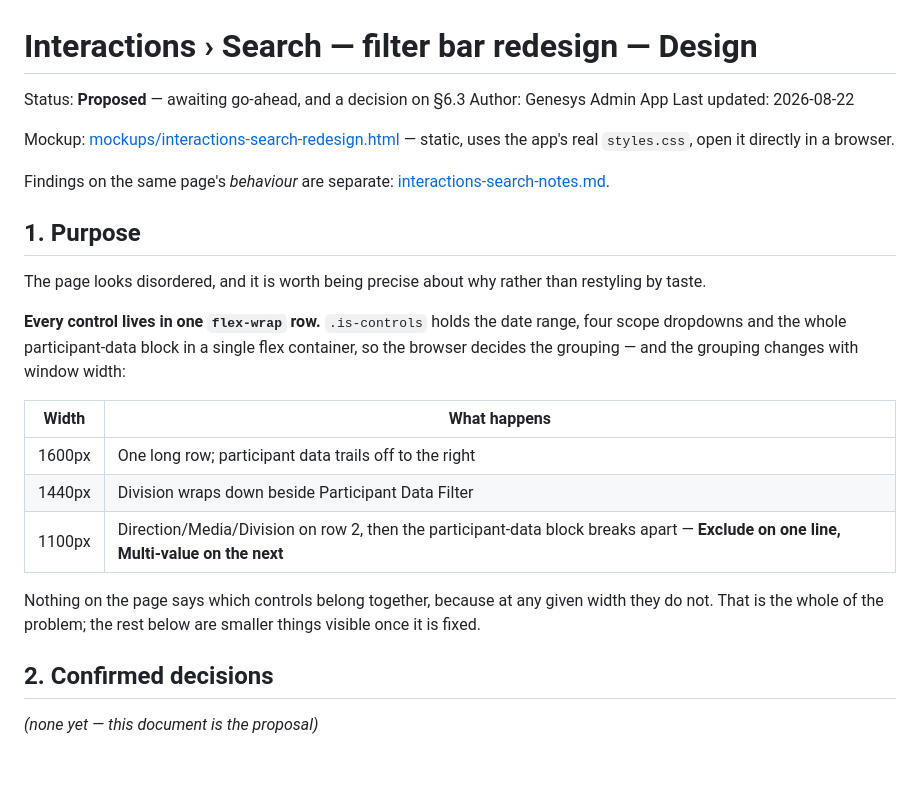
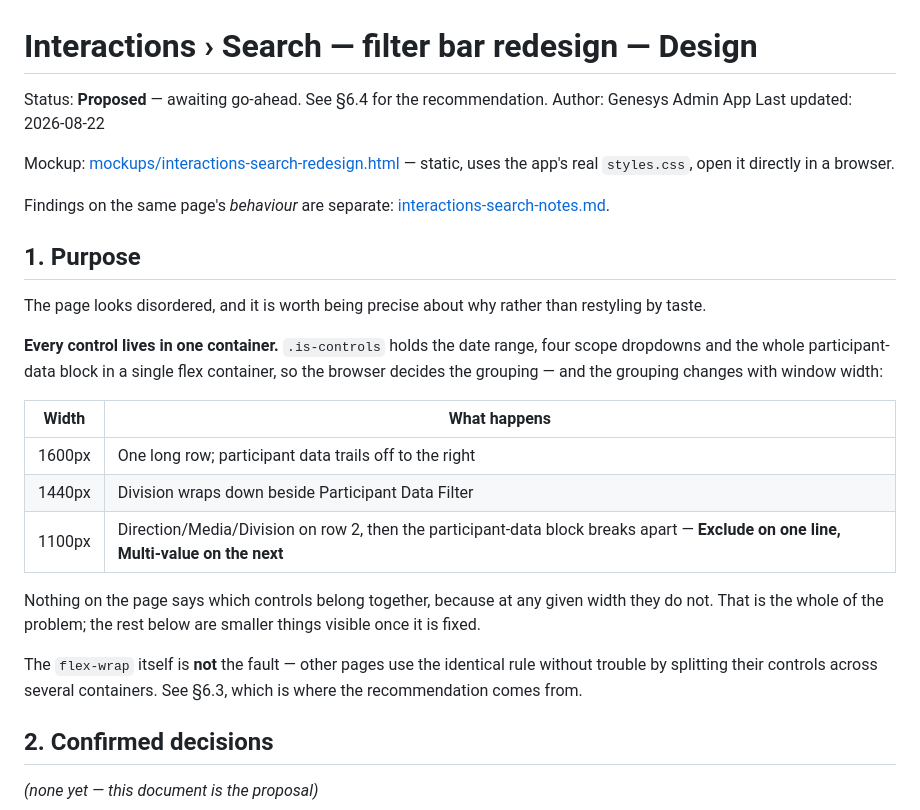
Before and after one commit to XxMasterbeasTxX/genesys-admin-app, a Markdown page: docs/interactions-search-redesign.md, the part around one of its changes. Rendered like a GitHub page; blank space fills up the shorter version.

```diff
--- a/docs/interactions-search-redesign.md
+++ b/docs/interactions-search-redesign.md
@@ -1,6 +1,6 @@
 # Interactions › Search — filter bar redesign — Design
 
-Status: **Proposed** — awaiting go-ahead, and a decision on §6.3
+Status: **Proposed** — awaiting go-ahead. See §6.4 for the recommendation.
 Author: Genesys Admin App
 Last updated: 2026-08-22
 
@@ -15,10 +15,10 @@ Findings on the same page's *behaviour* are separate:
 The page looks disordered, and it is worth being precise about why rather than
 restyling by taste.
 
-**Every control lives in one `flex-wrap` row.** `.is-controls` holds the date
-range, four scope dropdowns and the whole participant-data block in a single
-flex container, so the browser decides the grouping — and the grouping changes
-with window width:
+**Every control lives in one container.** `.is-controls` holds the date range,
+four scope dropdowns and the whole participant-data block in a single flex
+container, so the browser decides the grouping — and the grouping changes with
+window width:
 
 | Width | What happens |
 |---|---|
@@ -29,6 +29,10 @@ with window width:
 Nothing on the page says which controls belong together, because at any given
 width they do not. That is the whole of the problem; the rest below are smaller
 things visible once it is fixed.
+
+The `flex-wrap` itself is **not** the fault — other pages use the identical rule
+without trouble by splitting their controls across several containers. See
+§6.3, which is where the recommendation comes from.
 
 ## 2. Confirmed decisions
 
```
Also changed, not shown: other parts of docs/interactions-search-redesign.md (+48 -17 lines).
